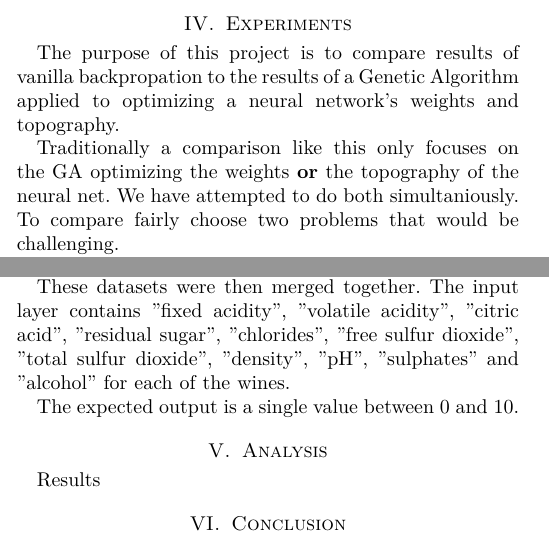
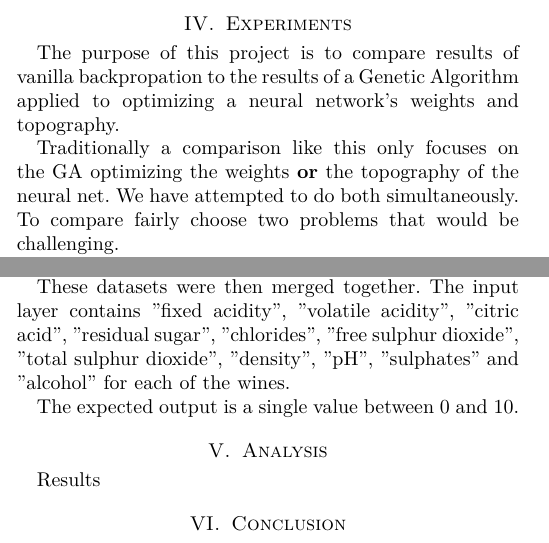
Before and after one commit to xori/neural-spice, a LaTeX paper (report/report.tex): two parts of the columns of page 2 of 3, joined at a grey line, cut so that both start at the same text. Compiled offline with pdfLaTeX.

Commit message:
Spelling mistakes

```diff
--- a/report/report.tex
+++ b/report/report.tex
@@ -145,7 +145,7 @@ operations that were chosen as the crossover and mutation functions.
   a Genetic Algorithm applied to optimizing a neural network's weights and topography.
 
   Traditionally a comparison like this only focuses on the GA optimizing the weights \textbf{or}
-  the topography of the neural net. We have attempted to do both simultaniously. To compare fairly
+  the topography of the neural net. We have attempted to do both simultaneously. To compare fairly
   choose two problems that would be challenging.
 
   The first problem is in need of feature reduction with it's many inputs and few possible outputs.
@@ -189,7 +189,7 @@ operations that were chosen as the crossover and mutation functions.
 
   These datasets were then merged together. The input layer contains
   "fixed acidity", "volatile acidity", "citric acid", "residual sugar", "chlorides",
-  "free sulfur dioxide", "total sulfur dioxide", "density", "pH", "sulphates" and "alcohol"
+  "free sulphur dioxide", "total sulphur dioxide", "density", "pH", "sulphates" and "alcohol"
   for each of the wines.
 
   The expected output is a single value between 0 and 10.
```
